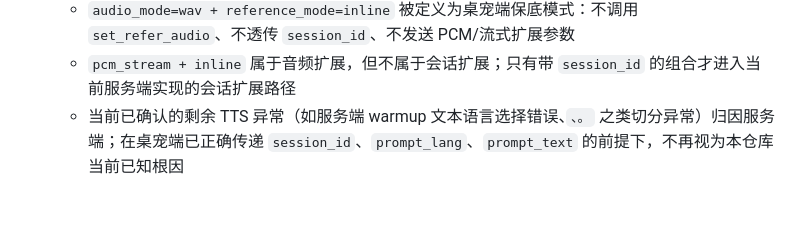
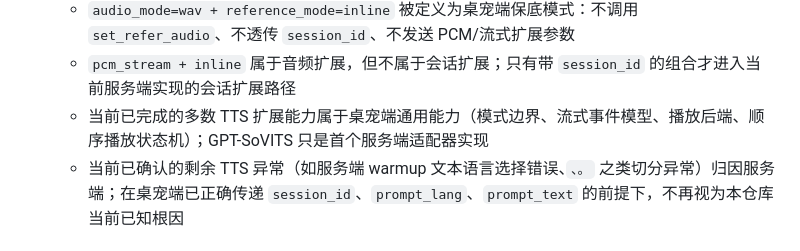
Before and after one commit to YumeFusaka/Yumetsuki, a Markdown page: CLAUDE.md, the part around the change. Rendered like a GitHub page; blank space fills up the shorter version.

```diff
--- a/CLAUDE.md
+++ b/CLAUDE.md
@@ -49,6 +49,7 @@ Yumetsuki 是一个 Python 桌宠 AI 伴侣项目，第三阶段已完成。
   - `auto` 模式优先请求 PCM 流式，若流式失败则在当前聊天会话内锁定为 WAV；原版默认 `/tts` 语义与无扩展字段请求保持不变
   - `audio_mode=wav + reference_mode=inline` 被定义为桌宠端保底模式：不调用 `set_refer_audio`、不透传 `session_id`、不发送 PCM/流式扩展参数
   - `pcm_stream + inline` 属于音频扩展，但不属于会话扩展；只有带 `session_id` 的组合才进入当前服务端实现的会话扩展路径
+  - 当前已完成的多数 TTS 扩展能力属于桌宠端通用能力（模式边界、流式事件模型、播放后端、顺序播放状态机）；GPT-SoVITS 只是首个服务端适配器实现
   - 当前已确认的剩余 TTS 异常（如服务端 warmup 文本语言选择错误、`、。` 之类切分异常）归因服务端；在桌宠端已正确传递 `session_id`、`prompt_lang`、`prompt_text` 的前提下，不再视为本仓库当前已知根因
 
 ## 下一步
```
Also changed, not shown: docs/README.md (+1 -0 lines), docs/architecture.md (+7 -0 lines).
